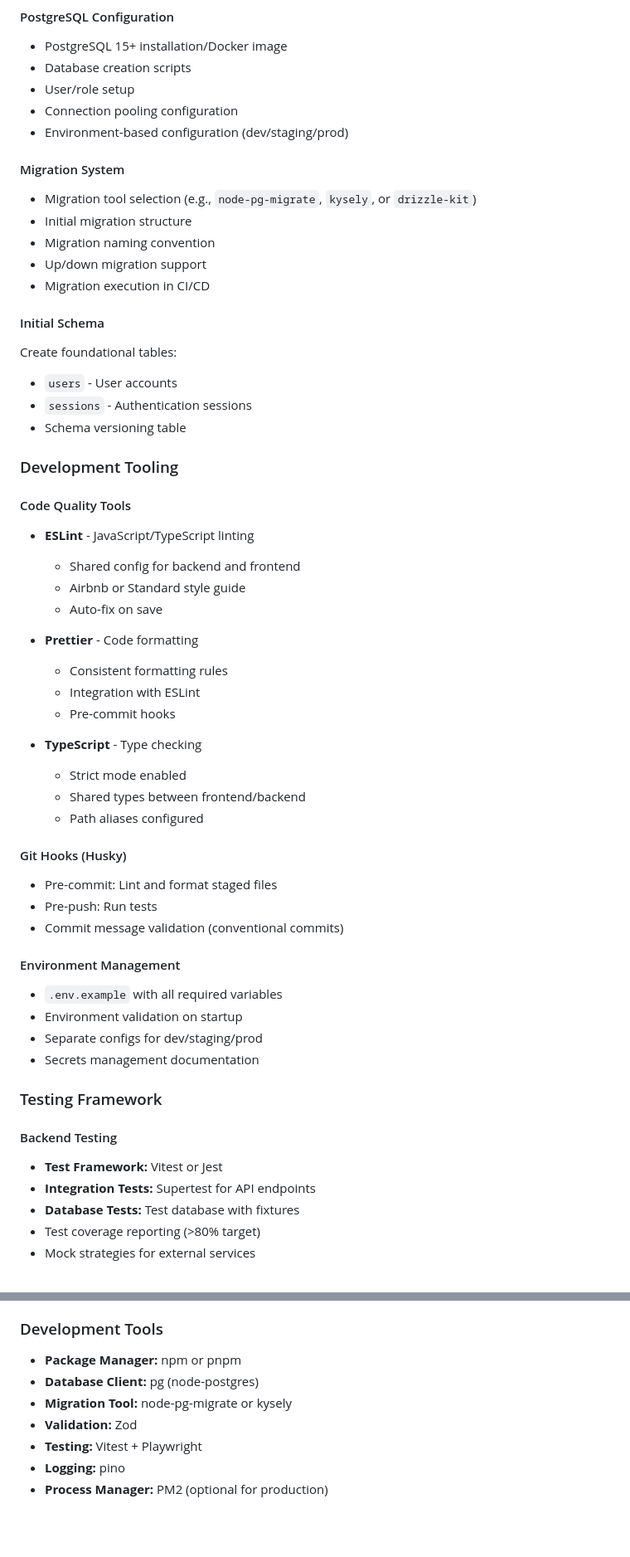
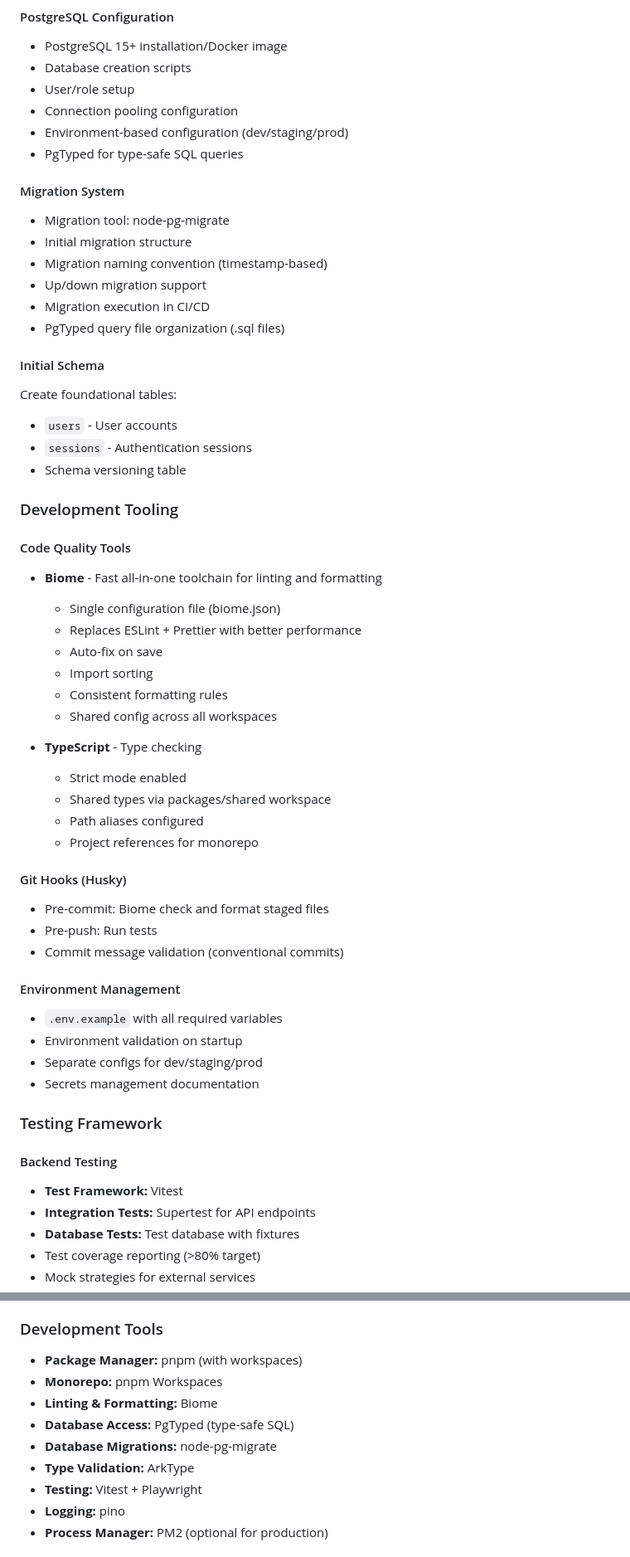
Before and after one commit to datenknoten/freundebuch, a Markdown page: project-management/epics/epic-00-project-setup.md, 2 parts joined by grey strips. Shown at 83% size. Rendered like a GitHub page; blank space fills up the shorter version.

```diff
--- a/project-management/epics/epic-00-project-setup.md
+++ b/project-management/epics/epic-00-project-setup.md
@@ -88,13 +109,15 @@ freundebuch2/
 - User/role setup
 - Connection pooling configuration
 - Environment-based configuration (dev/staging/prod)
+- PgTyped for type-safe SQL queries
 
 #### Migration System
-- Migration tool selection (e.g., `node-pg-migrate`, `kysely`, or `drizzle-kit`)
+- Migration tool: node-pg-migrate
 - Initial migration structure
-- Migration naming convention
+- Migration naming convention (timestamp-based)
 - Up/down migration support
 - Migration execution in CI/CD
+- PgTyped query file organization (.sql files)
 
 #### Initial Schema
 Create foundational tables:
@@ -105,23 +128,22 @@ Create foundational tables:
 ### Development Tooling
 
 #### Code Quality Tools
-- **ESLint** - JavaScript/TypeScript linting
-  - Shared config for backend and frontend
-  - Airbnb or Standard style guide
+- **Biome** - Fast all-in-one toolchain for linting and formatting
+  - Single configuration file (biome.json)
+  - Replaces ESLint + Prettier with better performance
   - Auto-fix on save
-
-- **Prettier** - Code formatting
+  - Import sorting
   - Consistent formatting rules
-  - Integration with ESLint
-  - Pre-commit hooks
+  - Shared config across all workspaces
 
 - **TypeScript** - Type checking
   - Strict mode enabled
-  - Shared types between frontend/backend
+  - Shared types via packages/shared workspace
   - Path aliases configured
+  - Project references for monorepo
 
 #### Git Hooks (Husky)
-- Pre-commit: Lint and format staged files
+- Pre-commit: Biome check and format staged files
 - Pre-push: Run tests
 - Commit message validation (conventional commits)
 
@@ -134,7 +156,7 @@ Create foundational tables:
 ### Testing Framework
 
 #### Backend Testing
-- **Test Framework:** Vitest or Jest
+- **Test Framework:** Vitest
 - **Integration Tests:** Supertest for API endpoints
 - **Database Tests:** Test database with fixtures
 - Test coverage reporting (>80% target)
@@ -321,10 +347,12 @@ services:
 - Tailwind CSS: 3.x
 
 ### Development Tools
-- **Package Manager:** npm or pnpm
-- **Database Client:** pg (node-postgres)
-- **Migration Tool:** node-pg-migrate or kysely
-- **Validation:** Zod
+- **Package Manager:** pnpm (with workspaces)
+- **Monorepo:** pnpm Workspaces
+- **Linting & Formatting:** Biome
+- **Database Access:** PgTyped (type-safe SQL)
+- **Database Migrations:** node-pg-migrate
+- **Type Validation:** ArkType
 - **Testing:** Vitest + Playwright
 - **Logging:** pino
 - **Process Manager:** PM2 (optional for production)
```
Also changed, not shown: other parts of project-management/epics/epic-00-project-setup.md (+110 -70 lines).
